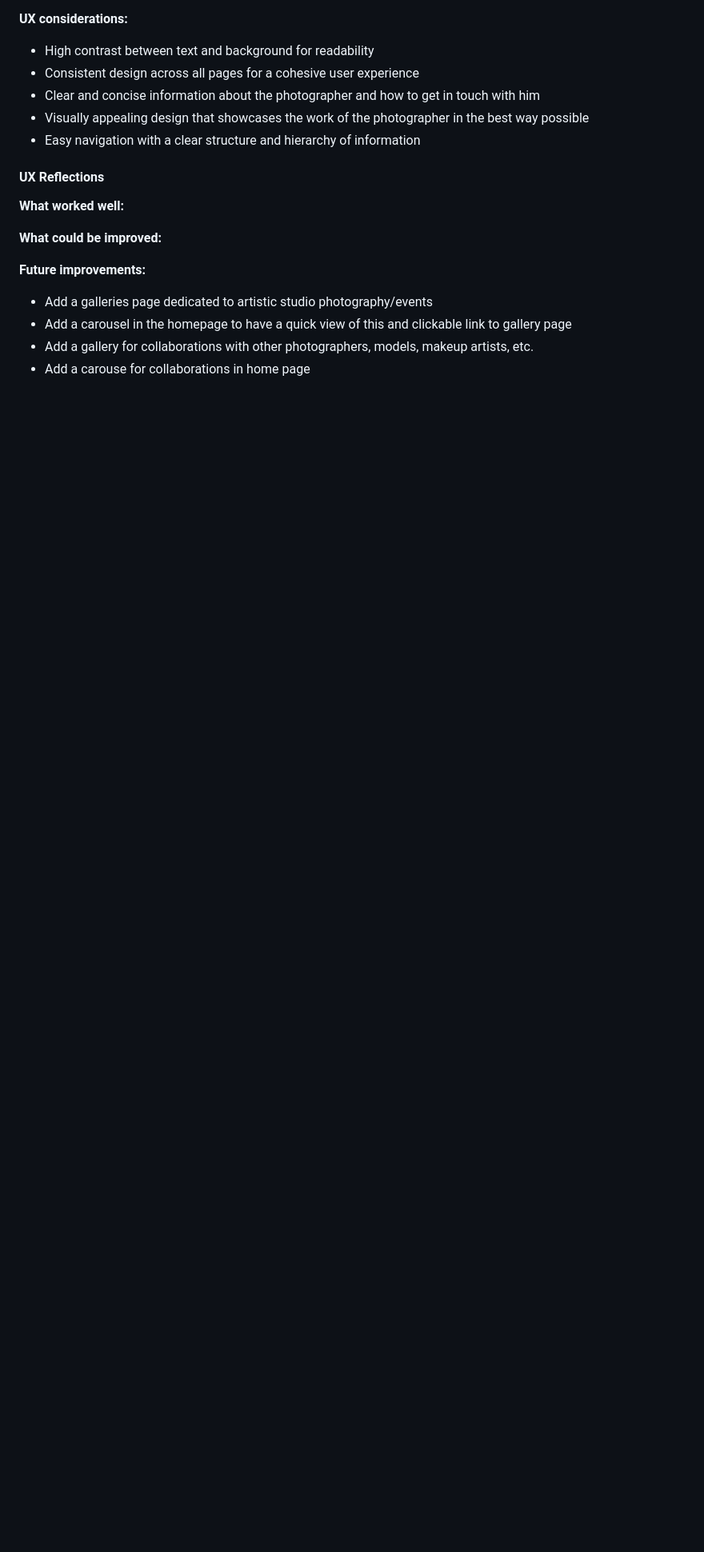
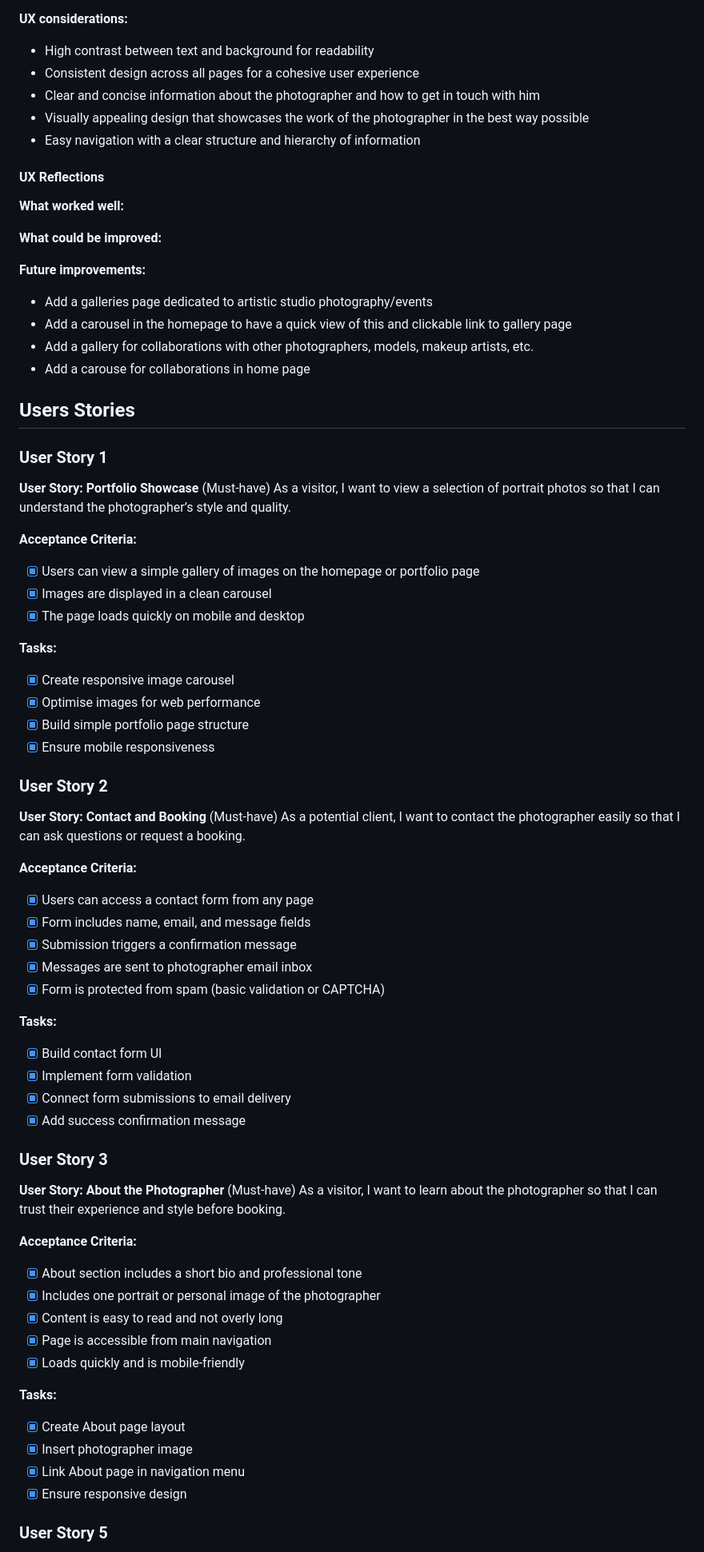
Before and after one commit to nicolasvalloriuk/siryuusphotography, a Markdown page: README.md, the part around one of its changes. Shown at 80% size. Drawn GitHub-style; blank space fills up the shorter version.

Commit message:
Add User story tp Readme.md

```diff
--- a/README.md
+++ b/README.md
@@ -205,3 +208,65 @@ Layout:
 - Add a gallery for collaborations with other photographers, models, makeup artists, etc.
 - Add a carouse for collaborations in home page
 
+## Users Stories
+
+### User Story 1
+
+**User Story: Portfolio Showcase** (Must-have)
+As a visitor, I want to view a selection of portrait photos so that I can understand the photographer’s style and quality.
+
+**Acceptance Criteria:**
+
+- [x] Users can view a simple gallery of images on the homepage or portfolio page
+- [x] Images are displayed in a clean carousel
+- [x] The page loads quickly on mobile and desktop
+
+**Tasks:**
+
+- [x] Create responsive image carousel
+- [x] Optimise images for web performance
+- [x] Build simple portfolio page structure
+- [x] Ensure mobile responsiveness
+
+### User Story 2
+
+**User Story: Contact and Booking** (Must-have)
+As a potential client, I want to contact the photographer easily so that I can ask questions or request a booking.
+
+**Acceptance Criteria:**
+
+- [x] Users can access a contact form from any page
+- [x] Form includes name, email, and message fields
+- [x] Submission triggers a confirmation message
+- [x] Messages are sent to photographer email inbox
+- [x] Form is protected from spam (basic validation or CAPTCHA)
+
+**Tasks:**
+
+- [x] Build contact form UI
+- [x] Implement form validation
+- [x] Connect form submissions to email delivery
+- [x] Add success confirmation message
+
+### User Story 3
+
+**User Story: About the Photographer** (Must-have)
+As a visitor, I want to learn about the photographer so that I can trust their experience and style before booking.
+
+**Acceptance Criteria:**
+
+- [x] About section includes a short bio and professional tone
+- [x] Includes one portrait or personal image of the photographer
+- [x] Content is easy to read and not overly long
+- [x] Page is accessible from main navigation
+- [x] Loads quickly and is mobile-friendly
+
+**Tasks:**
+
+- [x] Create About page layout
+- [x] Insert photographer image
+- [x] Link About page in navigation menu
+- [x] Ensure responsive design
+
+### User Story 5
+
```
Also changed, not shown: other parts of README.md (+44 -1 lines).
